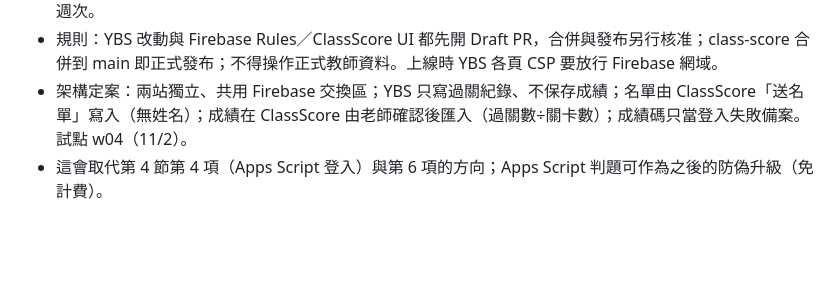
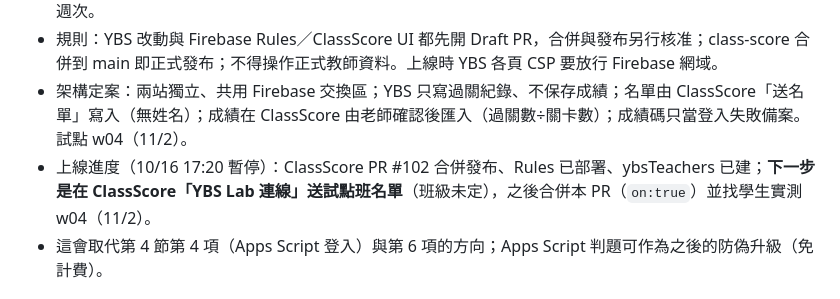
Before and after one commit to ybslab-edu/ybslab-edu.github.io, a Markdown page: docs/AI_HANDOFF.md, the part around the change. GitHub-like rendering; blank space fills up the shorter version.

Commit message:
交接檔：串接上線暫停在送名單
Co-Authored-By: Claude Opus 5.5 <noreply@anthropic.com>
Claude-Session: https://claude.ai/code/session_017EcvEHKmYnF8TFoVJp2LQD

```diff
--- a/docs/AI_HANDOFF.md
+++ b/docs/AI_HANDOFF.md
@@ -115,6 +115,7 @@
 - 階段 2 準備：YBS Draft PR `feat/firebase-attempts`——`assets/login.js` 改走 Firebase（`CONFIG.on=false` 預設關閉，`courses` 對應 `ybsCourses` 文件 ID），每關寫 `attempts/{uid}_{活動}_{關卡}`；佇列只存 sessionStorage；全站 CSP 放行 gstatic Firebase SDK、identitytoolkit、securetoken、firestore 與 class-score-86020 網域並移除 Apps Script 網域。試點時：部署 Rules → 建 `ybsTeachers/{UID}`、`ybsCourses/115-g9`（open:true）與試點班名單 → `on:true`。尚未決定試點班級與週次。
 - 規則：YBS 改動與 Firebase Rules／ClassScore UI 都先開 Draft PR，合併與發布另行核准；class-score 合併到 main 即正式發布；不得操作正式教師資料。上線時 YBS 各頁 CSP 要放行 Firebase 網域。
 - 架構定案：兩站獨立、共用 Firebase 交換區；YBS 只寫過關紀錄、不保存成績；名單由 ClassScore「送名單」寫入（無姓名）；成績在 ClassScore 由老師確認後匯入（過關數÷關卡數）；成績碼只當登入失敗備案。試點 w04（11/2）。
+- 上線進度（10/16 17:20 暫停）：ClassScore PR #102 合併發布、Rules 已部署、ybsTeachers 已建；**下一步是在 ClassScore「YBS Lab 連線」送試點班名單**（班級未定），之後合併本 PR（`on:true`）並找學生實測 w04（11/2）。
 - 這會取代第 4 節第 4 項（Apps Script 登入）與第 6 項的方向；Apps Script 判題可作為之後的防偽升級（免計費）。
 
 ## 4. 下一步（依序）
```
